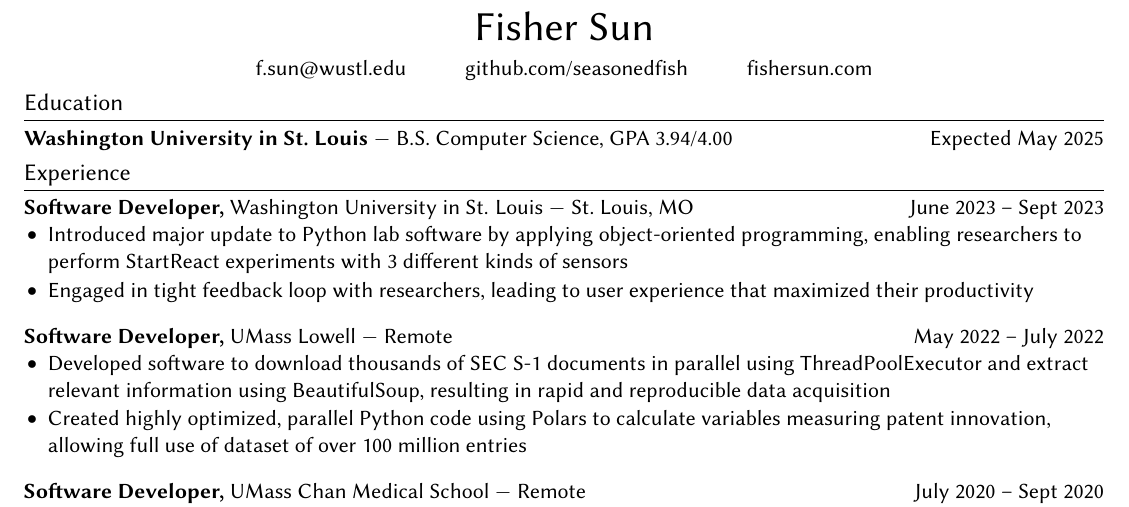
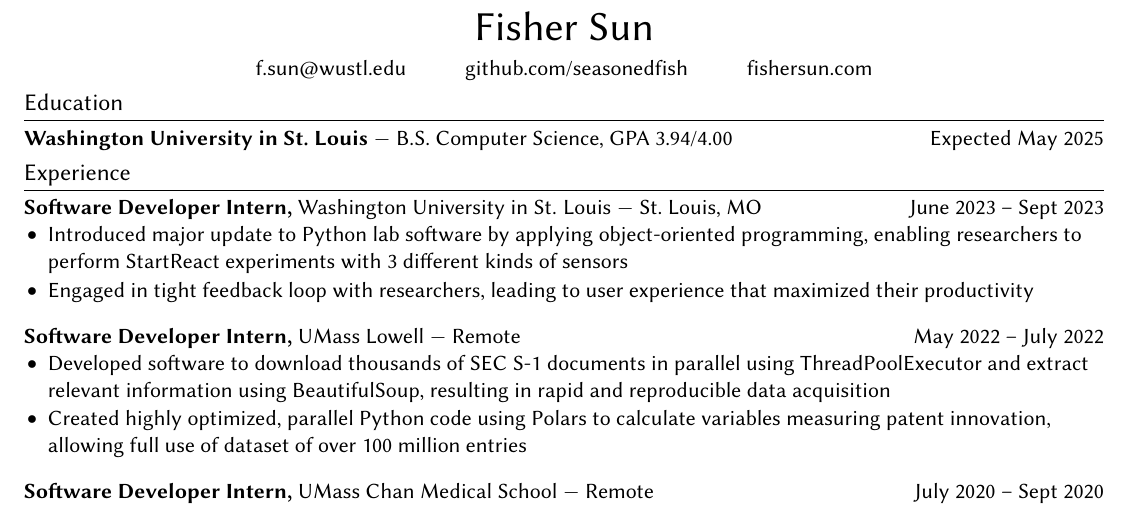
Before and after one commit to seasonedfish/resume, a LaTeX CV (src/fisher-sun-resume.tex): part of the page, cut so that both start at the same text. Compiled offline with pdfLaTeX.

Commit message:
Add "intern" to job titles

```diff
--- a/src/fisher-sun-resume.tex
+++ b/src/fisher-sun-resume.tex
@@ -106,7 +106,7 @@
 \section{Experience}
 \BeginSubsectionList
     \NewJob
-        {Software Developer}
+        {Software Developer Intern}
         {{Washington University in St. Louis}}
         {St.\ Louis, MO}
         {June 2023 -- Sept 2023}
@@ -118,7 +118,7 @@
 
     \vspace{8pt}
     \NewJob
-        {Software Developer}
+        {Software Developer Intern}
         {UMass Lowell}
         {Remote}
         {May 2022 -- July 2022}
@@ -130,7 +130,7 @@
 
     \vspace{8pt}
     \NewJob
-        {Software Developer}
+        {Software Developer Intern}
         {UMass Chan Medical School}
         {Remote}
         {July 2020 -- Sept 2020}
@@ -142,7 +142,7 @@
 
     \vspace{8pt}
     \NewJob
-        {Software Developer}
+        {Software Developer Intern}
         {Energize Andover}
         {Andover, MA}
         {July 2019 -- Oct 2021}
```
